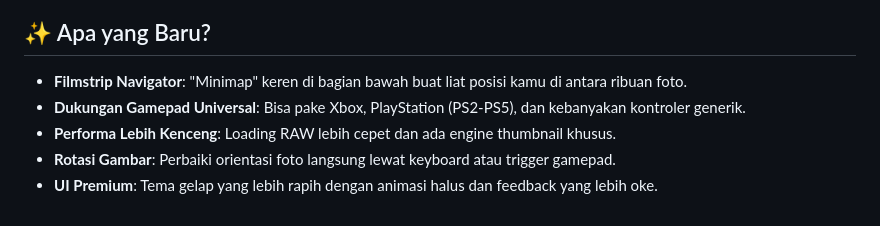
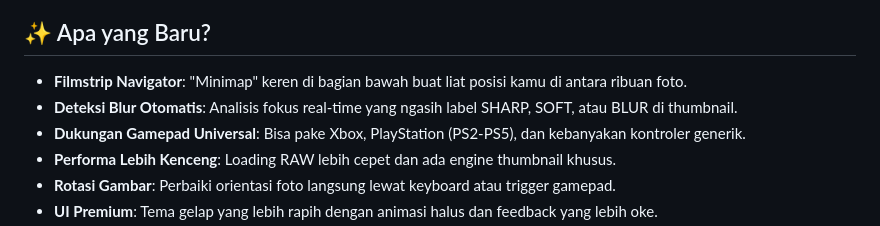
Before and after one commit to DavidPandleton/photo-sorter-v3, a Markdown page: docs/id/README.md, the part around the change. Drawn GitHub-style.

```diff
--- a/docs/id/README.md
+++ b/docs/id/README.md
@@ -27,6 +27,7 @@ Kalau kamu pernah ngerasa pegel harus ngeklik ratusan foto hasil pemotretan dan
 ## ✨ Apa yang Baru?
 
 - **Filmstrip Navigator**: "Minimap" keren di bagian bawah buat liat posisi kamu di antara ribuan foto.
+- **Deteksi Blur Otomatis**: Analisis fokus real-time yang ngasih label SHARP, SOFT, atau BLUR di thumbnail.
 - **Dukungan Gamepad Universal**: Bisa pake Xbox, PlayStation (PS2-PS5), dan kebanyakan kontroler generik.
 - **Performa Lebih Kenceng**: Loading RAW lebih cepet dan ada engine thumbnail khusus.
 - **Rotasi Gambar**: Perbaiki orientasi foto langsung lewat keyboard atau trigger gamepad.
```
Also changed, not shown: README.md (+1 -0 lines).
